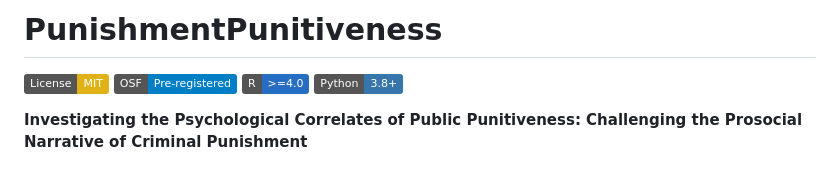
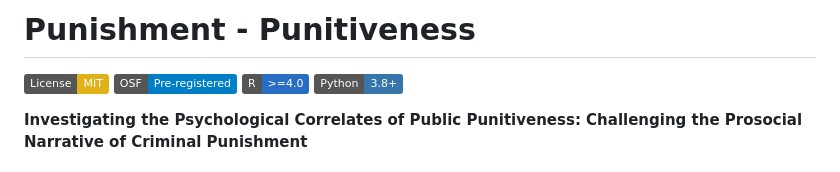
Before and after one commit to DGK-Law-and-Cognition-Lab/Punishment-Punitiveness, a Markdown page: README.md, the part around the change. GitHub-like rendering; badges without logos.

Commit message:
Update project title in README.md

```diff
--- a/README.md
+++ b/README.md
@@ -1,4 +1,4 @@
-# PunishmentPunitiveness
+# Punishment - Punitiveness
 
 [![License: MIT](https://img.shields.io/badge/License-MIT-yellow.svg)](https://opensource.org/licenses/MIT)
 [![OSF](https://img.shields.io/badge/OSF-Pre--registered-blue)](https://osf.io/kr7y2/overview?view_only=d312013b176a411c8cf6c126d7f54617)
```
